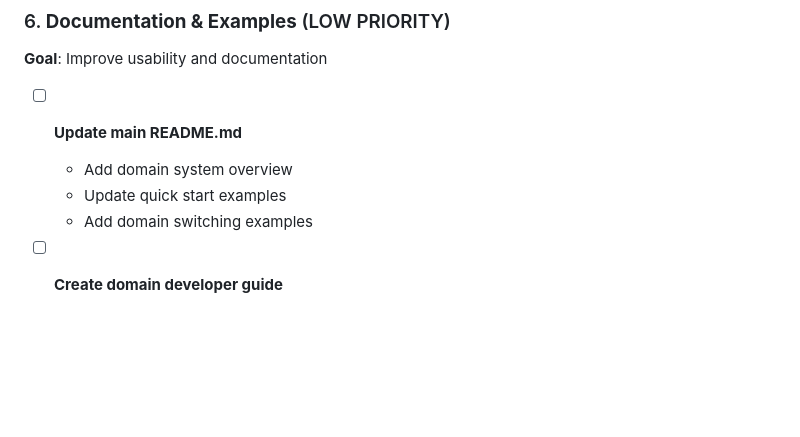
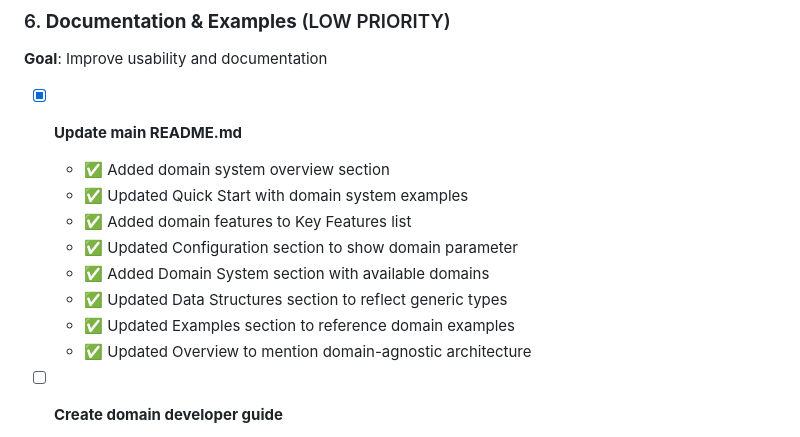
Before and after one commit to AlbaIntelligence/GraphMERT.jl, a Markdown page: NEXT_STEPS.md, the part around the change. GitHub-like rendering; blank space fills up the shorter version.

Commit message:
Update NEXT_STEPS.md: mark README.md update as completed

```diff
--- a/NEXT_STEPS.md
+++ b/NEXT_STEPS.md
@@ -208,10 +208,15 @@
 
 **Goal**: Improve usability and documentation
 
-- [ ] **Update main README.md**
-  - Add domain system overview
-  - Update quick start examples
-  - Add domain switching examples
+- [x] **Update main README.md**
+  - ✅ Added domain system overview section
+  - ✅ Updated Quick Start with domain system examples
+  - ✅ Added domain features to Key Features list
+  - ✅ Updated Configuration section to show domain parameter
+  - ✅ Added Domain System section with available domains
+  - ✅ Updated Data Structures section to reflect generic types
+  - ✅ Updated Examples section to reference domain examples
+  - ✅ Updated Overview to mention domain-agnostic architecture
 
 - [ ] **Create domain developer guide**
   - How to create a new domain
```
